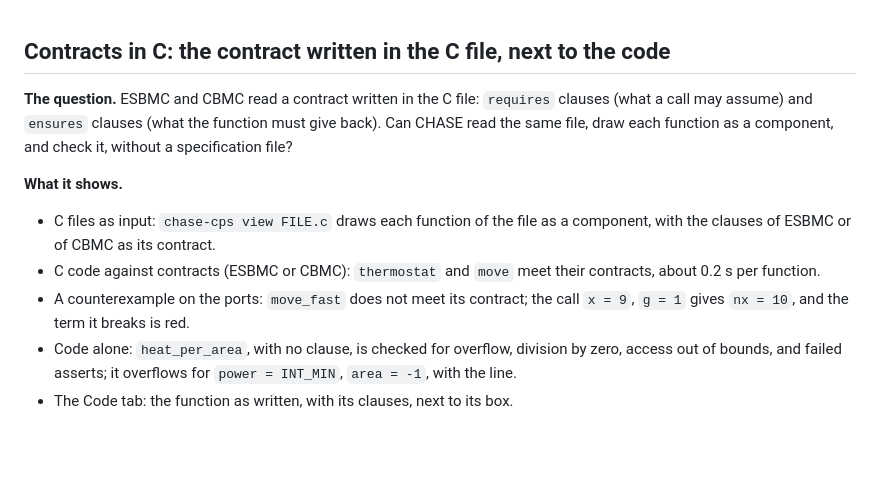
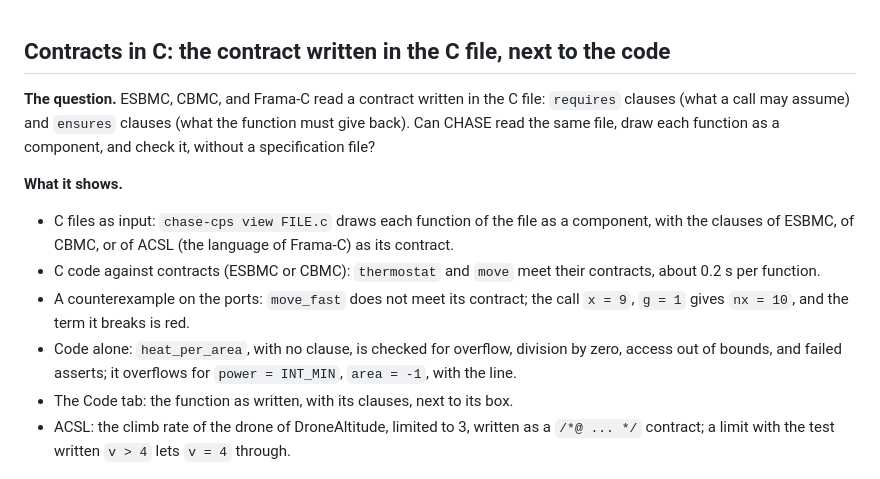
Before and after one commit to chase-cps/demos, a Markdown page: ContractsInC/ContractsInC.md, the part around one of its changes. GitHub-like rendering; blank space fills up the shorter version.

```diff
--- a/ContractsInC/ContractsInC.md
+++ b/ContractsInC/ContractsInC.md
@@ -1,13 +1,14 @@
 ## Contracts in C: the contract written in the C file, next to the code
 
-**The question.** ESBMC and CBMC read a contract written in the C file:
-`requires` clauses (what a call may assume) and `ensures` clauses (what
-the function must give back). Can CHASE read the same file, draw each
-function as a component, and check it, without a specification file?
+**The question.** ESBMC, CBMC, and Frama-C read a contract written in the
+C file: `requires` clauses (what a call may assume) and `ensures` clauses
+(what the function must give back). Can CHASE read the same file, draw
+each function as a component, and check it, without a specification file?
 
 **What it shows.**
 - C files as input: `chase-cps view FILE.c` draws each function of the file
-  as a component, with the clauses of ESBMC or of CBMC as its contract.
+  as a component, with the clauses of ESBMC, of CBMC, or of ACSL (the
+  language of Frama-C) as its contract.
 - C code against contracts (ESBMC or CBMC): `thermostat` and `move` meet
   their contracts, about 0.2 s per function.
 - A counterexample on the ports: `move_fast` does not meet its contract;
@@ -16,6 +17,9 @@ function as a component, and check it, without a specification file?
   division by zero, access out of bounds, and failed asserts; it overflows
   for `power = INT_MIN`, `area = -1`, with the line.
 - The Code tab: the function as written, with its clauses, next to its box.
+- ACSL: the climb rate of the drone of DroneAltitude, limited to 3, written
+  as a `/*@ ... */` contract; a limit with the test written `v > 4` lets
+  `v = 4` through.
 
 <p align="center">
   <img src="images/overview-move-c-code.png" alt="move.c drawn: move and move_fast are two components; the panel shows the Code tab of move_fast, with its CBMC clauses and the lines of the file">
```
Also changed, not shown: other parts of ContractsInC/ContractsInC.md (+34 -5 lines), ContractsInC/images/step6-limit-loose-fails.png (added), 7 other files.
